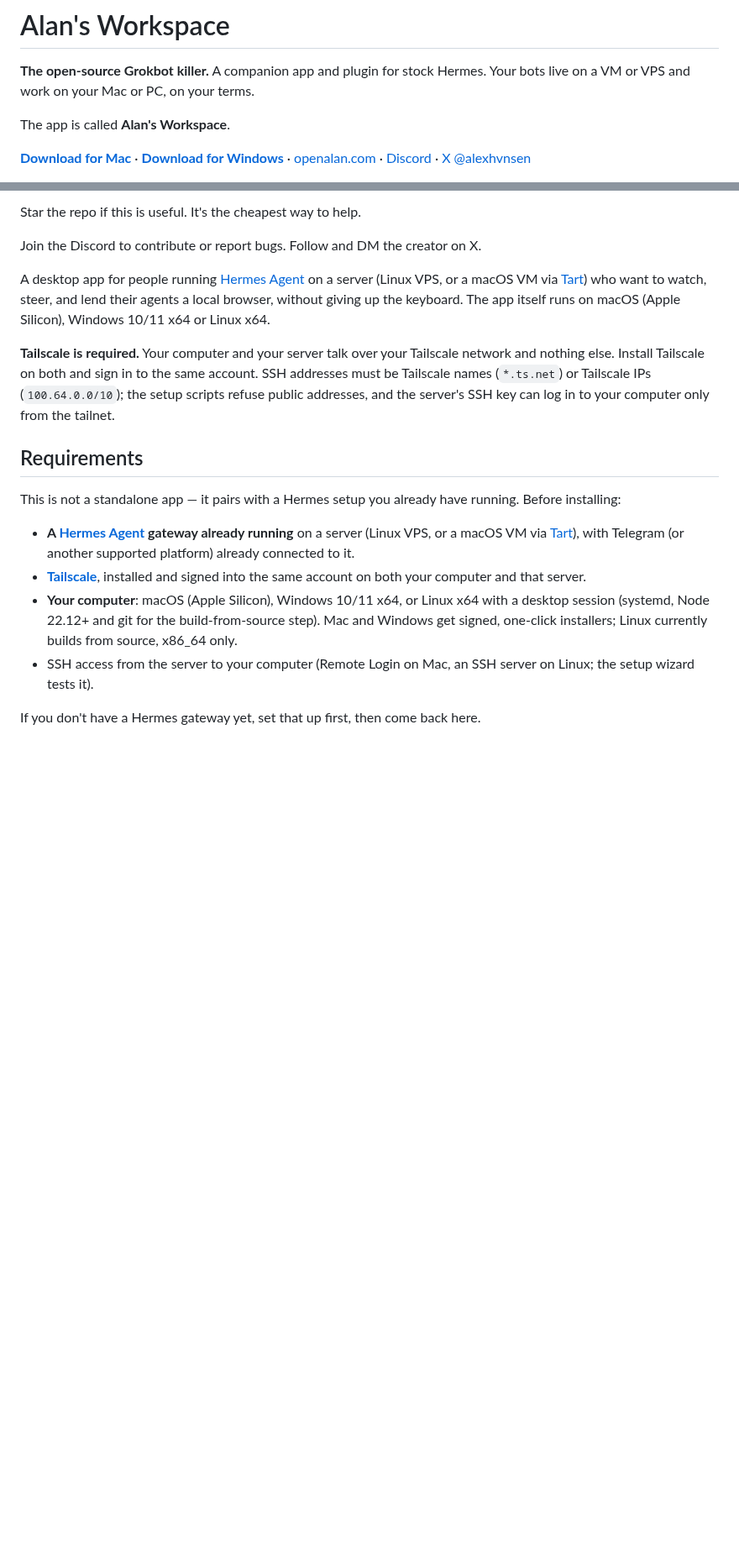
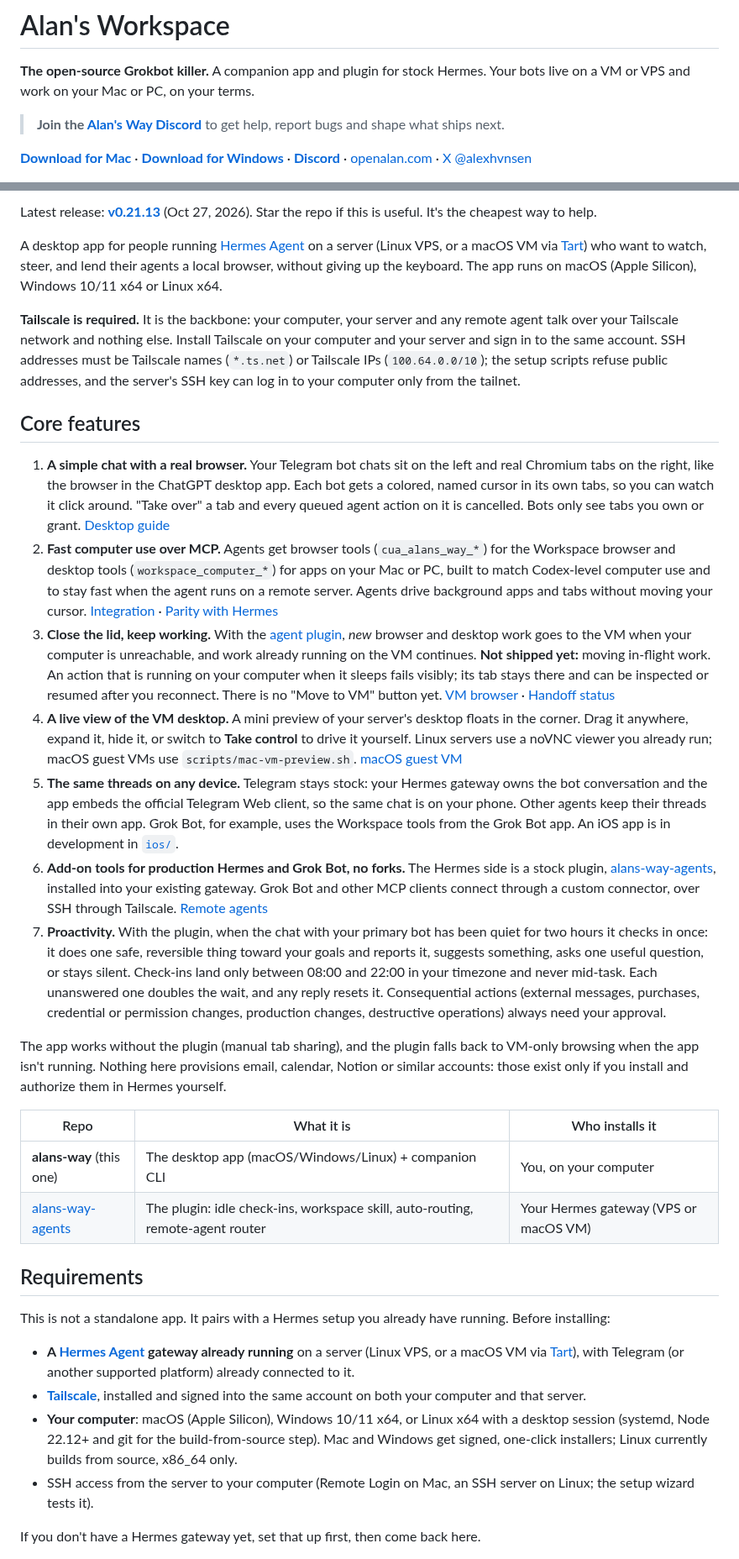
Before and after one commit to capthvnsen/alans-way, a Markdown page: README.md, 2 parts joined by grey strips. Shown at 84% size. GitHub-like rendering; blank space fills up the shorter version.

```diff
--- a/README.md
+++ b/README.md
@@ -2,7 +2,7 @@
 
 **The open-source Grokbot killer.** A companion app and plugin for stock Hermes. Your bots live on a VM or VPS and work on your Mac or PC, on your terms.
 
-The app is called **Alan's Workspace**.
+> **Join the [Alan's Way Discord](https://discord.gg/jBQCPUsVE)** to get help, report bugs and shape what ships next.
 
-[**Download for Mac**](https://openalan.com/download/mac) · [**Download for Windows**](https://openalan.com/download/windows) · [openalan.com](https://openalan.com) · [Discord](https://discord.gg/jBQCPUsVE) · [X @alexhvnsen](https://x.com/alexhvnsen)
+[**Download for Mac**](https://openalan.com/download/mac) · [**Download for Windows**](https://openalan.com/download/windows) · [**Discord**](https://discord.gg/jBQCPUsVE) · [openalan.com](https://openalan.com) · [X @alexhvnsen](https://x.com/alexhvnsen)
 
@@ -10,15 +10,30 @@ The app is called **Alan's Workspace**.
 
-Star the repo if this is useful. It's the cheapest way to help.
+Latest release: **[v0.21.13](https://github.com/capthvnsen/alans-way/releases/tag/v0.21.13)** (Oct 27, 2026). Star the repo if this is useful. It's the cheapest way to help.
 
-Join the Discord to contribute or report bugs. Follow and DM the creator on X.
+A desktop app for people running [Hermes Agent](https://github.com/NousResearch/hermes-agent) on a server (Linux VPS, or a macOS VM via [Tart](https://tart.run)) who want to watch, steer, and lend their agents a local browser, without giving up the keyboard. The app runs on macOS (Apple Silicon), Windows 10/11 x64 or Linux x64.
 
-A desktop app for people running [Hermes Agent](https://github.com/NousResearch/hermes-agent) on a server (Linux VPS, or a macOS VM via [Tart](https://tart.run)) who want to watch, steer, and lend their agents a local browser, without giving up the keyboard. The app itself runs on macOS (Apple Silicon), Windows 10/11 x64 or Linux x64.
+**Tailscale is required.** It is the backbone: your computer, your server and any remote agent talk over your Tailscale network and nothing else. Install Tailscale on your computer and your server and sign in to the same account. SSH addresses must be Tailscale names (`*.ts.net`) or Tailscale IPs (`100.64.0.0/10`); the setup scripts refuse public addresses, and the server's SSH key can log in to your computer only from the tailnet.
 
-**Tailscale is required.** Your computer and your server talk over your Tailscale network and nothing else. Install Tailscale on both and sign in to the same account. SSH addresses must be Tailscale names (`*.ts.net`) or Tailscale IPs (`100.64.0.0/10`); the setup scripts refuse public addresses, and the server's SSH key can log in to your computer only from the tailnet.
+## Core features
+
+1. **A simple chat with a real browser.** Your Telegram bot chats sit on the left and real Chromium tabs on the right, like the browser in the ChatGPT desktop app. Each bot gets a colored, named cursor in its own tabs, so you can watch it click around. "Take over" a tab and every queued agent action on it is cancelled. Bots only see tabs you own or grant. [Desktop guide](desktop/README.md)
+2. **Fast computer use over MCP.** Agents get browser tools (`cua_alans_way_*`) for the Workspace browser and desktop tools (`workspace_computer_*`) for apps on your Mac or PC, built to match Codex-level computer use and to stay fast when the agent runs on a remote server. Agents drive background apps and tabs without moving your cursor. [Integration](desktop/docs/integration.md) · [Parity with Hermes](docs/remote-agent-cu-parity.md)
+3. **Close the lid, keep working.** With the [agent plugin](https://github.com/capthvnsen/alans-way-agents), *new* browser and desktop work goes to the VM when your computer is unreachable, and work already running on the VM continues. **Not shipped yet:** moving in-flight work. An action that is running on your computer when it sleeps fails visibly; its tab stays there and can be inspected or resumed after you reconnect. There is no "Move to VM" button yet. [VM browser](desktop/docs/vps-browser.md) · [Handoff status](desktop/docs/integration.md#browser-task-handoff)
+4. **A live view of the VM desktop.** A mini preview of your server's desktop floats in the corner. Drag it anywhere, expand it, hide it, or switch to **Take control** to drive it yourself. Linux servers use a noVNC viewer you already run; macOS guest VMs use `scripts/mac-vm-preview.sh`. [macOS guest VM](docs/mac-vm-guest.md)
+5. **The same threads on any device.** Telegram stays stock: your Hermes gateway owns the bot conversation and the app embeds the official Telegram Web client, so the same chat is on your phone. Other agents keep their threads in their own app. Grok Bot, for example, uses the Workspace tools from the Grok Bot app. An iOS app is in development in [`ios/`](ios/README.md).
+6. **Add-on tools for production Hermes and Grok Bot, no forks.** The Hermes side is a stock plugin, [alans-way-agents](https://github.com/capthvnsen/alans-way-agents), installed into your existing gateway. Grok Bot and other MCP clients connect through a custom connector, over SSH through Tailscale. [Remote agents](desktop/docs/remote-agents.md)
+7. **Proactivity.** With the plugin, when the chat with your primary bot has been quiet for two hours it checks in once: it does one safe, reversible thing toward your goals and reports it, suggests something, asks one useful question, or stays silent. Check-ins land only between 08:00 and 22:00 in your timezone and never mid-task. Each unanswered one doubles the wait, and any reply resets it. Consequential actions (external messages, purchases, credential or permission changes, production changes, destructive operations) always need your approval.
+
+The app works without the plugin (manual tab sharing), and the plugin falls back to VM-only browsing when the app isn't running. Nothing here provisions email, calendar, Notion or similar accounts: those exist only if you install and authorize them in Hermes yourself.
+
+| Repo | What it is | Who installs it |
+|---|---|---|
+| **alans-way** (this one) | The desktop app (macOS/Windows/Linux) + companion CLI | You, on your computer |
+| [alans-way-agents](https://github.com/capthvnsen/alans-way-agents) | The plugin: idle check-ins, workspace skill, auto-routing, remote-agent router | Your Hermes gateway (VPS or macOS VM) |
 
 ## Requirements
 
-This is not a standalone app — it pairs with a Hermes setup you already have running. Before installing:
+This is not a standalone app. It pairs with a Hermes setup you already have running. Before installing:
 
 - **A [Hermes Agent](https://github.com/NousResearch/hermes-agent) gateway already running** on a server (Linux VPS, or a macOS VM via [Tart](https://tart.run)), with Telegram (or another supported platform) already connected to it.
 - **[Tailscale](https://tailscale.com)**, installed and signed into the same account on both your computer and that server.
```
Also changed, not shown: other parts of README.md (+4 -31 lines), desktop/docs/remote-agents.md (+11 -9 lines).
